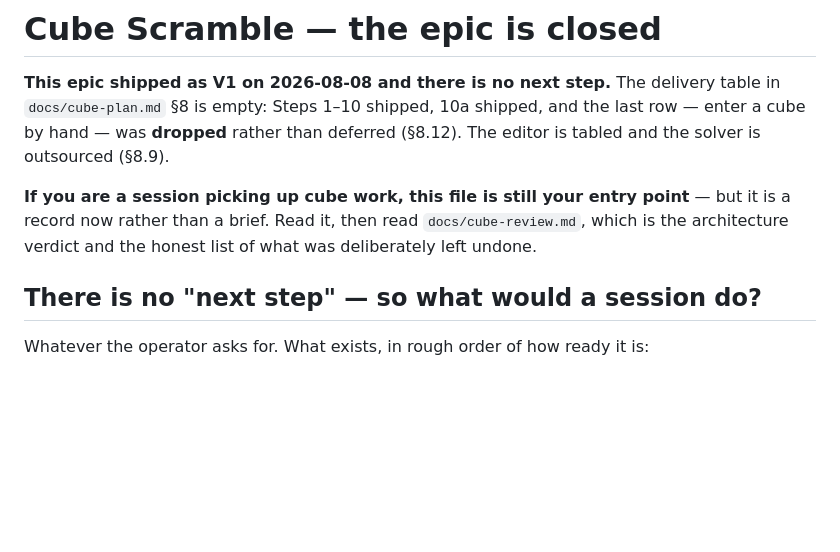
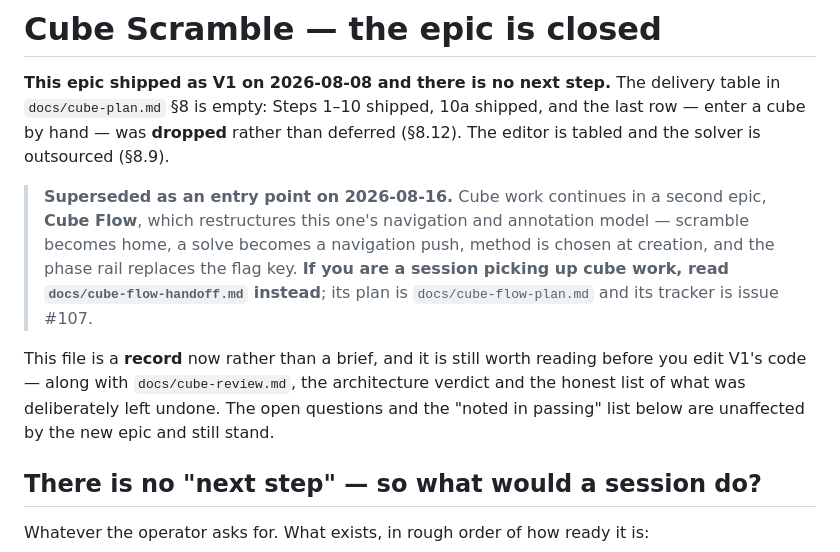
Before and after one commit to mjohnson139/expo-sudoku, a Markdown page: docs/cube-handoff.md, the part around the change. Drawn GitHub-style; blank space fills up the shorter version.

```diff
--- a/docs/cube-handoff.md
+++ b/docs/cube-handoff.md
@@ -5,10 +5,19 @@ table in `docs/cube-plan.md` §8 is empty: Steps 1–10 shipped, 10a shipped, an
 the last row — enter a cube by hand — was **dropped** rather than deferred
 (§8.12). The editor is tabled and the solver is outsourced (§8.9).
 
-**If you are a session picking up cube work, this file is still your entry
-point** — but it is a record now rather than a brief. Read it, then read
-`docs/cube-review.md`, which is the architecture verdict and the honest list of
-what was deliberately left undone.
+> **Superseded as an entry point on 2026-08-16.** Cube work continues in a
+> second epic, **Cube Flow**, which restructures this one's navigation and
+> annotation model — scramble becomes home, a solve becomes a navigation push,
+> method is chosen at creation, and the phase rail replaces the flag key.
+> **If you are a session picking up cube work, read
+> `docs/cube-flow-handoff.md` instead**; its plan is `docs/cube-flow-plan.md`
+> and its tracker is issue #107.
+
+This file is a **record** now rather than a brief, and it is still worth reading
+before you edit V1's code — along with `docs/cube-review.md`, the architecture
+verdict and the honest list of what was deliberately left undone. The open
+questions and the "noted in passing" list below are unaffected by the new epic
+and still stand.
 
 ## There is no "next step" — so what would a session do?
 
```
Also changed, not shown: docs/cube-flow-handoff.md (added, +186 -0 lines), docs/cube-flow-plan.md (added, +460 -0 lines).
